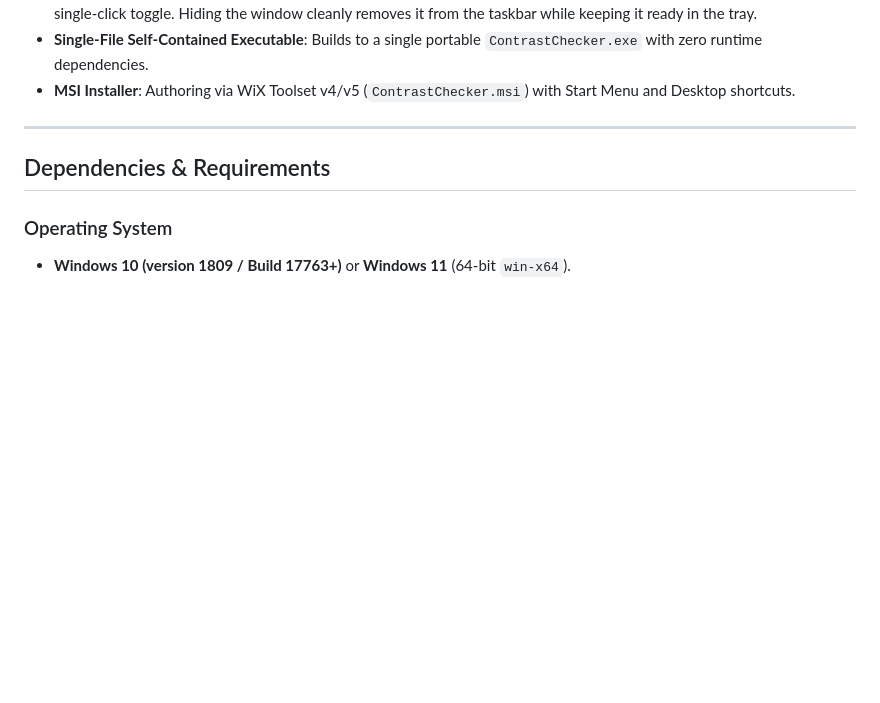
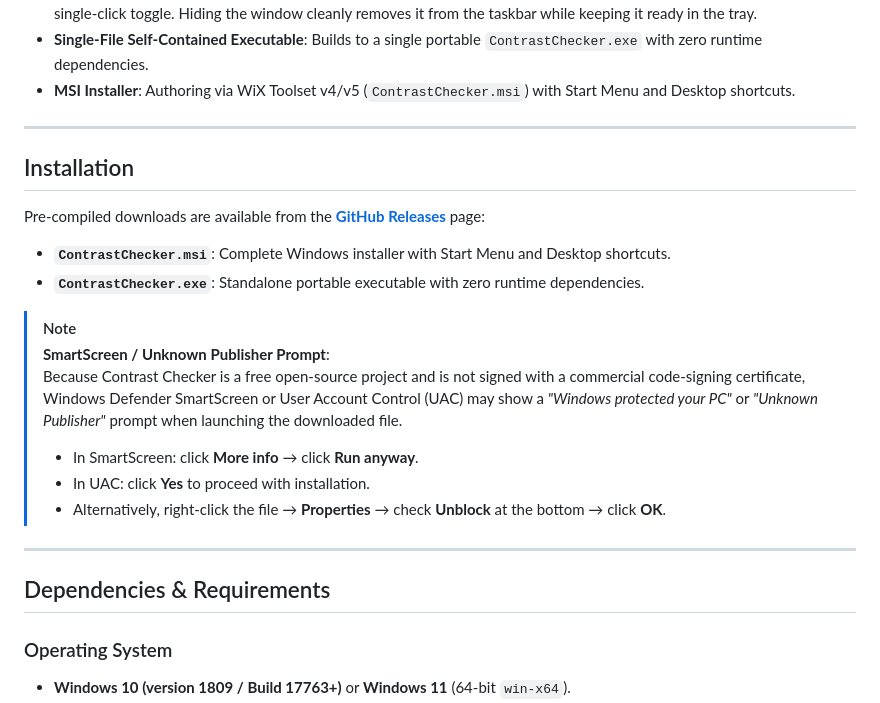
Before and after one commit to svinkle/contrast-checker, a Markdown page: windows/README.md, the part around the change. Drawn GitHub-style; blank space fills up the shorter version.

Commit message:
docs: add Windows SmartScreen and unknown publisher installation notes

```diff
--- a/windows/README.md
+++ b/windows/README.md
@@ -21,6 +21,21 @@ Built for accessibility testing, design system audits, and fast WCAG 2.2 complia
 - **Permanent System Tray Companion**: Runs in the Windows Notification Area (System Tray) with right-click menu and single-click toggle. Hiding the window cleanly removes it from the taskbar while keeping it ready in the tray.
 - **Single-File Self-Contained Executable**: Builds to a single portable `ContrastChecker.exe` with zero runtime dependencies.
 - **MSI Installer**: Authoring via WiX Toolset v4/v5 (`ContrastChecker.msi`) with Start Menu and Desktop shortcuts.
+
+---
+
+## Installation
+
+Pre-compiled downloads are available from the **[GitHub Releases](https://github.com/svinkle/contrast-checker/releases)** page:
+- **`ContrastChecker.msi`**: Complete Windows installer with Start Menu and Desktop shortcuts.
+- **`ContrastChecker.exe`**: Standalone portable executable with zero runtime dependencies.
+
+> [!NOTE]
+> **SmartScreen / Unknown Publisher Prompt**:
+> Because Contrast Checker is a free open-source project and is not signed with a commercial code-signing certificate, Windows Defender SmartScreen or User Account Control (UAC) may show a *"Windows protected your PC"* or *"Unknown Publisher"* prompt when launching the downloaded file.
+> - In SmartScreen: click **More info** &rarr; click **Run anyway**.
+> - In UAC: click **Yes** to proceed with installation.
+> - Alternatively, right-click the file &rarr; **Properties** &rarr; check **Unblock** at the bottom &rarr; click **OK**.
 
 ---
 
```
Also changed, not shown: README.md (+9 -0 lines).
